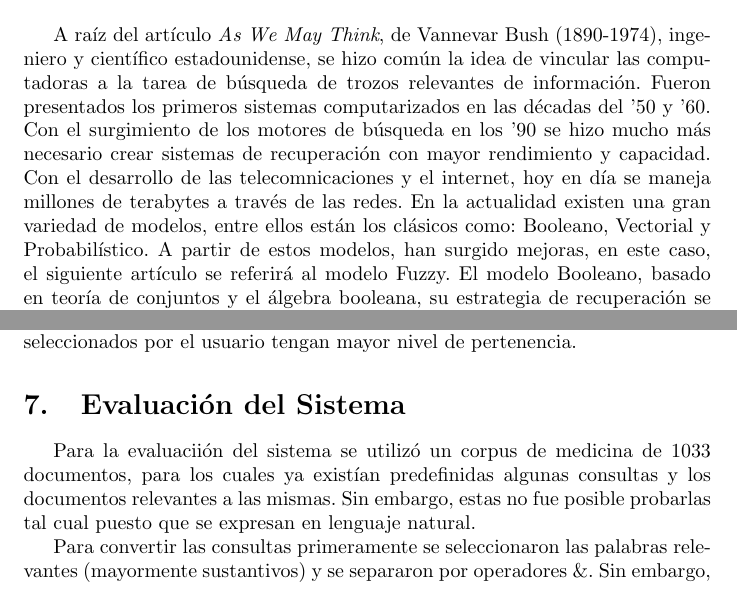
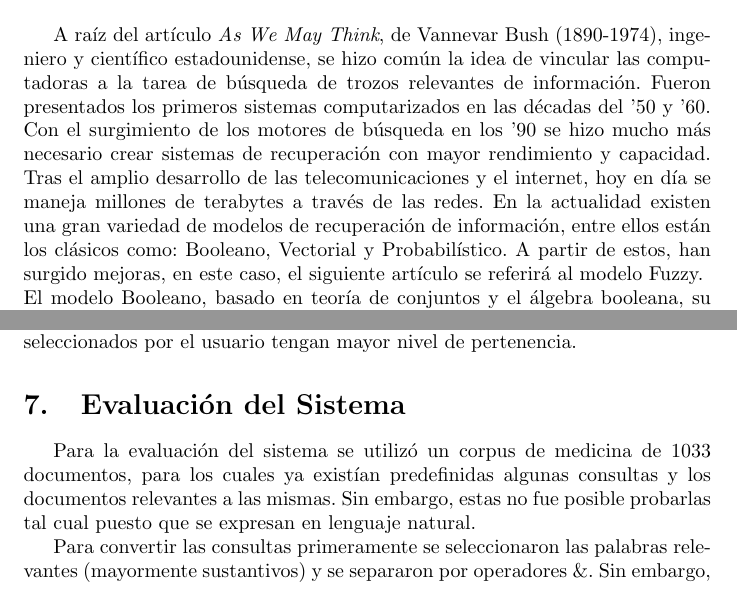
Before and after one commit to SI-project/SI_Fuzzy, a LaTeX document (Informe/Fuzzy.tex): two parts of pages 1 and 3 of 4, joined at a grey line, cut so that both start at the same text. Compiled offline with pdfLaTeX.

Commit message:
updated inform

```diff
--- a/Informe/Fuzzy.tex
+++ b/Informe/Fuzzy.tex
@@ -20,7 +20,8 @@
 \maketitle
 
 \section{Introducción.}
-A raíz del artículo \emph{As We May Think}, de Vannevar Bush (1890-1974), ingeniero y científico estadounidense, se hizo común la idea de vincular las computadoras a la tarea de búsqueda de trozos relevantes de información. Fueron presentados los primeros sistemas computarizados en las décadas del '50 y '60. Con el surgimiento de los motores de búsqueda en los '90 se hizo mucho más necesario crear sistemas de recuperación con mayor rendimiento y capacidad. Con el desarrollo de las telecomnicaciones y el internet, hoy en día se maneja millones de terabytes a través de las redes. En la actualidad existen una gran variedad de modelos, entre ellos están los clásicos como: Booleano, Vectorial y Probabilístico. A partir de estos modelos, han surgido mejoras, en este caso, el siguiente artículo se referirá al modelo Fuzzy. El modelo Booleano, basado en teoría de  conjuntos y el álgebra booleana, su estrategia de recuperación se basa en el criterio binario sin ninguna escala de relevancia de un documento a una consulta. Dada esta problemática, surgen los modelos Fuzzy y Booleano Extendido.
+A raíz del artículo \emph{As We May Think}, de Vannevar Bush (1890-1974), ingeniero y científico estadounidense, se hizo común la idea de vincular las computadoras a la tarea de búsqueda de trozos relevantes de información. Fueron presentados los primeros sistemas computarizados en las décadas del '50 y '60. Con el surgimiento de los motores de búsqueda en los '90 se hizo mucho más necesario crear sistemas de recuperación con mayor rendimiento y capacidad. Tras el amplio desarrollo de las telecomunicaciones y el internet, hoy en día se maneja millones de terabytes a través de las redes. En la actualidad existen una gran variedad de modelos de recuperación de información, entre ellos están los clásicos como: Booleano, Vectorial y Probabilístico. A partir de estos, han surgido mejoras, en este caso, el siguiente artículo se referirá al modelo Fuzzy. \\
+El modelo Booleano, basado en teoría de  conjuntos y el álgebra booleana, su estrategia de recuperación se basa en el criterio binario sin ninguna escala de relevancia de un documento a una consulta. Dada esta problemática, surgen los modelos Fuzzy y Booleano Extendido.
 El modelo Fuzzy fue propuesto por Yasushi Ogawa, Tetsuya Morita y Kiyohiko Kobayashi. En las siguientes secciones se describirá una implementación de este modelo. En la sección \ref{section:UI} se describirá la interfaz de usuario que se presenta al modelo. La sección \ref{section:procText} muestra todo el proceso de manipulación de texto. Seguidamente en \ref{section:model}, se desarrolla las ideas principales del modelo Fuzzy. Finalmente, las secciones \ref{section:indexes}, \ref{section:eval} y \ref{section:extraf} tratan sobre la creación de índices, las medidas de evalación del sistema y las funcionaliades extras que se ofrecen, respectivamente.
 
 \section{Interfaz de Usuario.}
@@ -74,9 +75,9 @@ Se implementó un crawler para la construcción de un corpus para el análisis d
 
 \section{Evaluación del Sistema}
 \label{section:eval}
-Para la evaluaciión del sistema se utilizó un corpus de medicina de 1033 documentos, para los cuales ya existían predefinidas algunas consultas y los documentos relevantes a las mismas. Sin embargo, estas no fue posible probarlas tal cual puesto que se expresan en lenguaje natural.
+Para la evaluación del sistema se utilizó un corpus de medicina de 1033 documentos, para los cuales ya existían predefinidas algunas consultas y los documentos relevantes a las mismas. Sin embargo, estas no fue posible probarlas tal cual puesto que se expresan en lenguaje natural.
 
-Para convertir las consultas primeramente se seleccionaron las palabras relevantes (mayormente sustantivos) y se separaron por operadores \&. Sin embargo, al ser textos mayormente científicos el modelo no fue capaz de encontrar correleción entre muchos términos y si un término no aparecía en el documento se obtienen un bajo (casi 0) grado de similitud. Por este motivo se decidío separar las palabras claves por el operador or.
+Para convertir las consultas primeramente se seleccionaron las palabras relevantes (mayormente sustantivos) y se separaron por operadores \&. Sin embargo, al ser textos mayormente científicos el modelo no fue capaz de encontrar correleción entre muchos términos y si un término no aparecía en el documento se obtienen un bajo (casi 0) grado de similitud. Por este motivo se decidió separar las palabras claves por el operador \emph{or}.
 
 Esto a su vez trajo un nuevo problema. Como el modelo utiliza forma normal disyuntiva completa consultas de muchos términos, se convierten en formas normales con una cantidad exponencial de componentes conjuntivas, lo que hace extremadamente lento el proceso. De esta manera se redujeron las consultas a la disyunción de las 2 o 3 palabras claves más relevantes en la misma.
 
```
